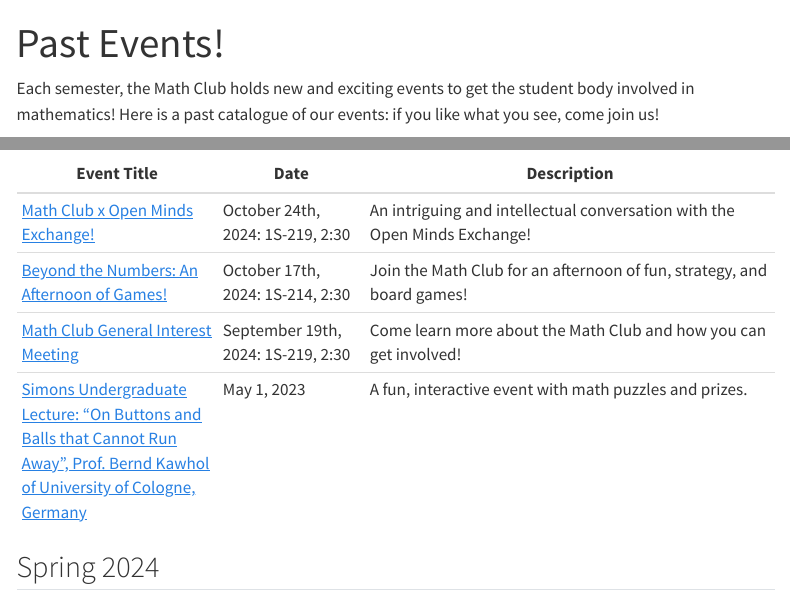
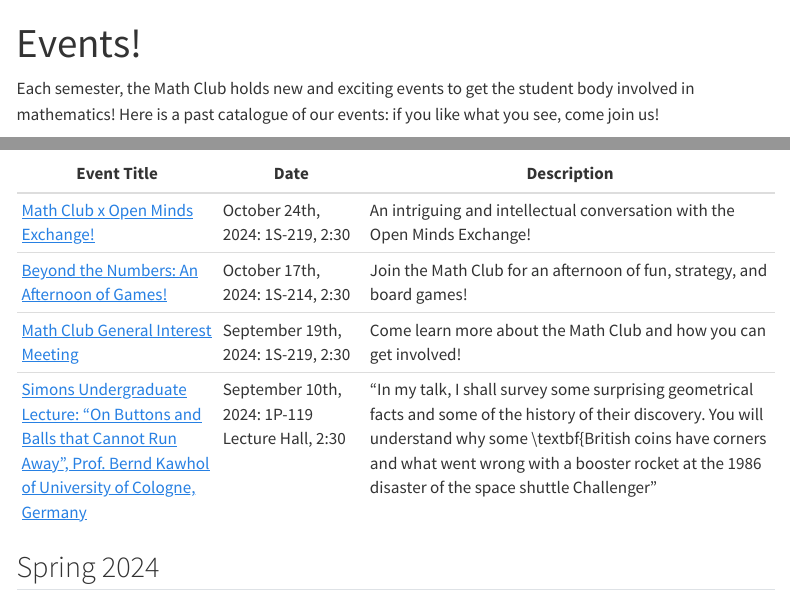
Before and after one commit to math-csi-cuny/mathclub, a Quarto document (pasteventss.qmd): the page in a window 1100 px wide, from its top, and a second part further down, joined at a grey line. Rendered offline with R 4.5, knitr and Pandoc in place of Quarto, with nearby package versions; menus at the side of the page are left out.

Commit message:
updating flyers

```diff
--- a/pasteventss.qmd
+++ b/pasteventss.qmd
@@ -1,8 +1,9 @@
 ---
-title: "Past Events!"
+title: "Events!"
 ---
 
 Each semester, the Math Club holds new and exciting events to get the student body involved in mathematics! Here is a past catalogue of our events: if you like what you see, come join us!
+
 
 # Past Events
 
@@ -13,8 +14,8 @@ Here is a list of past events hosted by the Math Club at CUNY CSI:
 | **Event Title**           | **Date**           | **Description**                                       |
 |---------------------------|--------------------|-------------------------------------------------------|
 | [Math Club x Open Minds Exchange!](assets/OMExMathClub_flyer.pdf)      | October 24th, 2024: 1S-219, 2:30      | An intriguing and intellectual conversation with the Open Minds Exchange!      |
-| [Beyond the Numbers: An Afternoon of Games!](path/to/flyer2.pdf)         | October 17th, 2024: 1S-214, 2:30     | Join the Math Club for an afternoon of fun, strategy, and board games!|
-| [Math Club General Interest Meeting](path/to/flyer3.pdf)        | September 19th, 2024: 1S-219, 2:30     | Come learn more about the Math Club and how you can get involved!|
-| [Simons Undergraduate Lecture: "On Buttons and Balls that Cannot Run Away", Prof. Bernd Kawhol of University of Cologne, Germany](path/to/flyer4.pdf)      | May 1, 2023        | A fun, interactive event with math puzzles and prizes. |
+| [Beyond the Numbers: An Afternoon of Games!](assets/FallGames1.pdf)         | October 17th, 2024: 1S-214, 2:30     | Join the Math Club for an afternoon of fun, strategy, and board games!|
+| [Math Club General Interest Meeting](assets/general_interest_flyer.pdf)        | September 19th, 2024: 1S-219, 2:30     | Come learn more about the Math Club and how you can get involved!|
+| [Simons Undergraduate Lecture: "On Buttons and Balls that Cannot Run Away", Prof. Bernd Kawhol of University of Cologne, Germany](assets/bernd.pdf)      | September 10th, 2024: 1P-119 Lecture Hall, 2:30       | "In my talk, I shall survey some surprising geometrical facts and some of the history of their discovery. You will understand why some \textbf{British coins have corners and what went wrong with a booster rocket at the 1986 disaster of the space shuttle Challenger" |
 
 ## Spring 2024
```
Also changed, not shown: assets/FallGames1.pdf (added), assets/bernd.pdf (added), assets/general_interest_flyer.pdf (added).
